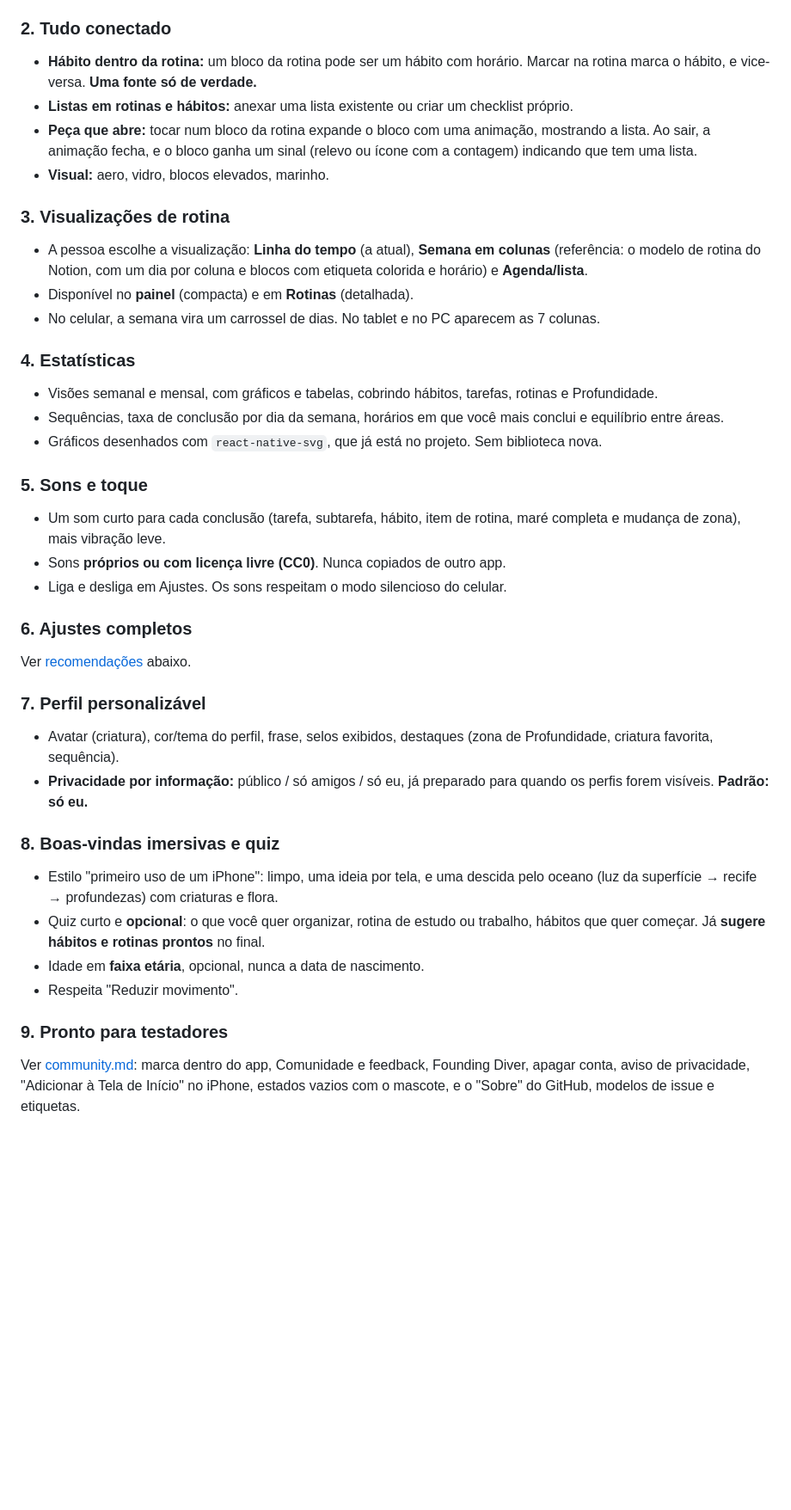
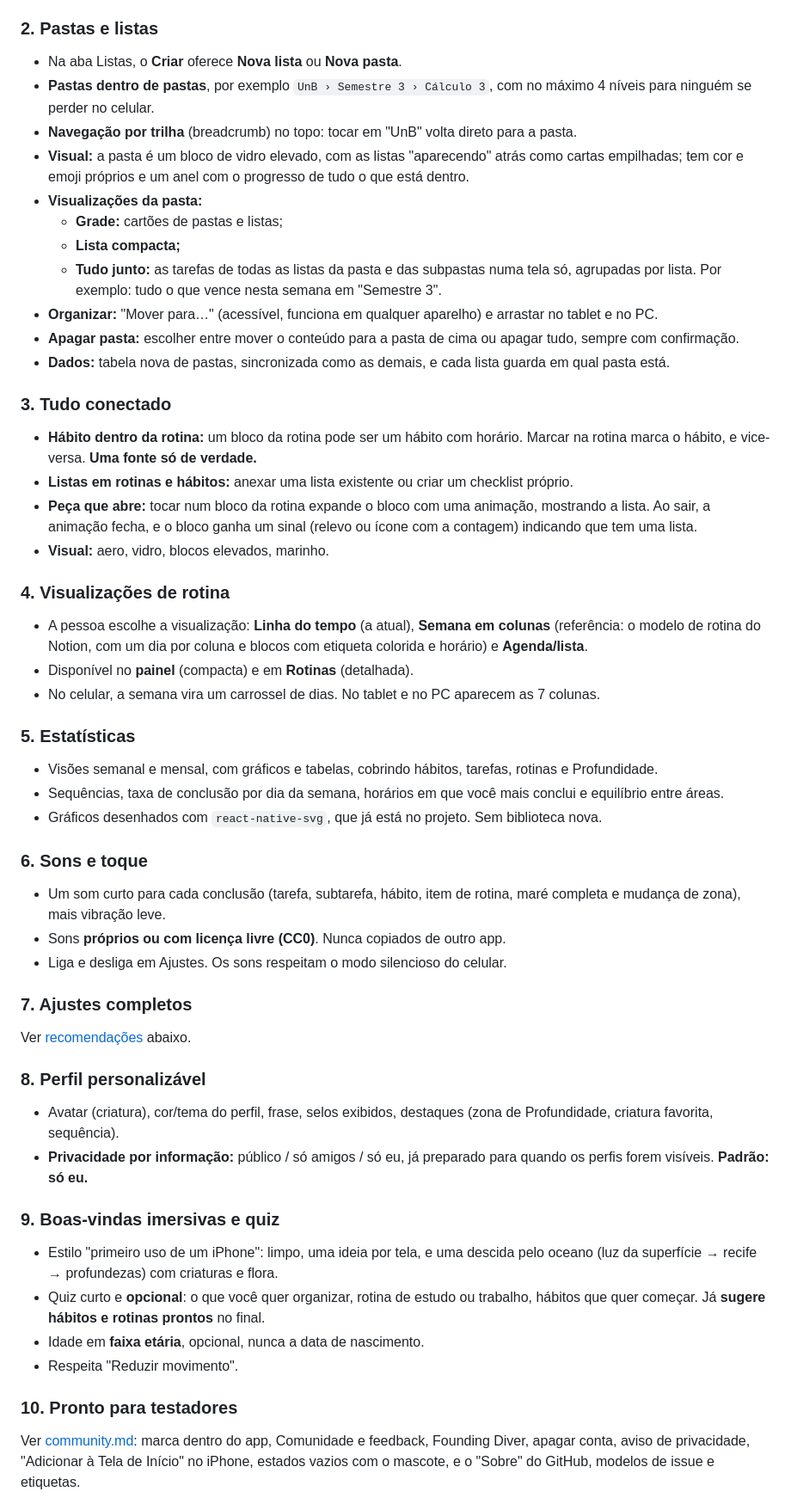
Before and after one commit to MateusLessi/Aquar-io-Project, a Markdown page: docs/first-dive.md, the part around one of its changes. Shown at 86% size. Rendered like a GitHub page; blank space fills up the shorter version.

Commit message:
docs(first-dive): pastas e listas
Co-Authored-By: Claude Opus 5.5 <noreply@anthropic.com>
Claude-Session: https://claude.ai/code/session_01MnZzXyj9X6ueZeYYXuEzKo

```diff
--- a/docs/first-dive.md
+++ b/docs/first-dive.md
@@ -33,48 +34,62 @@ Ordem pensada por dependência: primeiro o que muda os dados, depois as telas qu
 - **Nova visualização** do hábito, no painel e na página dedicada. Substitui as bolinhas por algo mais ousado: anel de progresso, a criatura reagindo ao progresso parcial, e um histórico mais rico.
 - A criatura continua sendo o coração do hábito.
 
-### 2. Tudo conectado
+### 2. Pastas e listas
+
+- Na aba Listas, o **Criar** oferece **Nova lista** ou **Nova pasta**.
+- **Pastas dentro de pastas**, por exemplo `UnB › Semestre 3 › Cálculo 3`, com no máximo 4 níveis para ninguém se perder no celular.
+- **Navegação por trilha** (breadcrumb) no topo: tocar em "UnB" volta direto para a pasta.
+- **Visual:** a pasta é um bloco de vidro elevado, com as listas "aparecendo" atrás como cartas empilhadas; tem cor e emoji próprios e um anel com o progresso de tudo o que está dentro.
+- **Visualizações da pasta:**
+  - **Grade:** cartões de pastas e listas;
+  - **Lista compacta;**
+  - **Tudo junto:** as tarefas de todas as listas da pasta e das subpastas numa tela só, agrupadas por lista. Por exemplo: tudo o que vence nesta semana em "Semestre 3".
+- **Organizar:** "Mover para…" (acessível, funciona em qualquer aparelho) e arrastar no tablet e no PC.
+- **Apagar pasta:** escolher entre mover o conteúdo para a pasta de cima ou apagar tudo, sempre com confirmação.
+- **Dados:** tabela nova de pastas, sincronizada como as demais, e cada lista guarda em qual pasta está.
+
+### 3. Tudo conectado
 
 - **Hábito dentro da rotina:** um bloco da rotina pode ser um hábito com horário. Marcar na rotina marca o hábito, e vice-versa. **Uma fonte só de verdade.**
 - **Listas em rotinas e hábitos:** anexar uma lista existente ou criar um checklist próprio.
 - **Peça que abre:** tocar num bloco da rotina expande o bloco com uma animação, mostrando a lista. Ao sair, a animação fecha, e o bloco ganha um sinal (relevo ou ícone com a contagem) indicando que tem uma lista.
 - **Visual:** aero, vidro, blocos elevados, marinho.
 
-### 3. Visualizações de rotina
+### 4. Visualizações de rotina
 
 - A pessoa escolhe a visualização: **Linha do tempo** (a atual), **Semana em colunas** (referência: o modelo de rotina do Notion, com um dia por coluna e blocos com etiqueta colorida e horário) e **Agenda/lista**.
 - Disponível no **painel** (compacta) e em **Rotinas** (detalhada).
 - No celular, a semana vira um carrossel de dias. No tablet e no PC aparecem as 7 colunas.
 
-### 4. Estatísticas
+### 5. Estatísticas
 
 - Visões semanal e mensal, com gráficos e tabelas, cobrindo hábitos, tarefas, rotinas e Profundidade.
 - Sequências, taxa de conclusão por dia da semana, horários em que você mais conclui e equilíbrio entre áreas.
 - Gráficos desenhados com `react-native-svg`, que já está no projeto. Sem biblioteca nova.
 
-### 5. Sons e toque
+### 6. Sons e toque
 
 - Um som curto para cada conclusão (tarefa, subtarefa, hábito, item de rotina, maré completa e mudança de zona), mais vibração leve.
 - Sons **próprios ou com licença livre (CC0)**. Nunca copiados de outro app.
 - Liga e desliga em Ajustes. Os sons respeitam o modo silencioso do celular.
 
-### 6. Ajustes completos
+### 7. Ajustes completos
 
 Ver [recomendações](#recomendações-de-ajustes-e-perfil) abaixo.
 
-### 7. Perfil personalizável
+### 8. Perfil personalizável
 
 - Avatar (criatura), cor/tema do perfil, frase, selos exibidos, destaques (zona de Profundidade, criatura favorita, sequência).
 - **Privacidade por informação:** público / só amigos / só eu, já preparado para quando os perfis forem visíveis. **Padrão: só eu.**
 
-### 8. Boas-vindas imersivas e quiz
+### 9. Boas-vindas imersivas e quiz
 
 - Estilo "primeiro uso de um iPhone": limpo, uma ideia por tela, e uma descida pelo oceano (luz da superfície → recife → profundezas) com criaturas e flora.
 - Quiz curto e **opcional**: o que você quer organizar, rotina de estudo ou trabalho, hábitos que quer começar. Já **sugere hábitos e rotinas prontos** no final.
 - Idade em **faixa etária**, opcional, nunca a data de nascimento.
 - Respeita "Reduzir movimento".
 
-### 9. Pronto para testadores
+### 10. Pronto para testadores
 
 Ver [community.md](community.md): marca dentro do app, Comunidade e feedback, Founding Diver, apagar conta, aviso de privacidade, "Adicionar à Tela de Início" no iPhone, estados vazios com o mascote, e o "Sobre" do GitHub, modelos de issue e etiquetas.
 
```
Also changed, not shown: other parts of docs/first-dive.md (+11 -10 lines).
